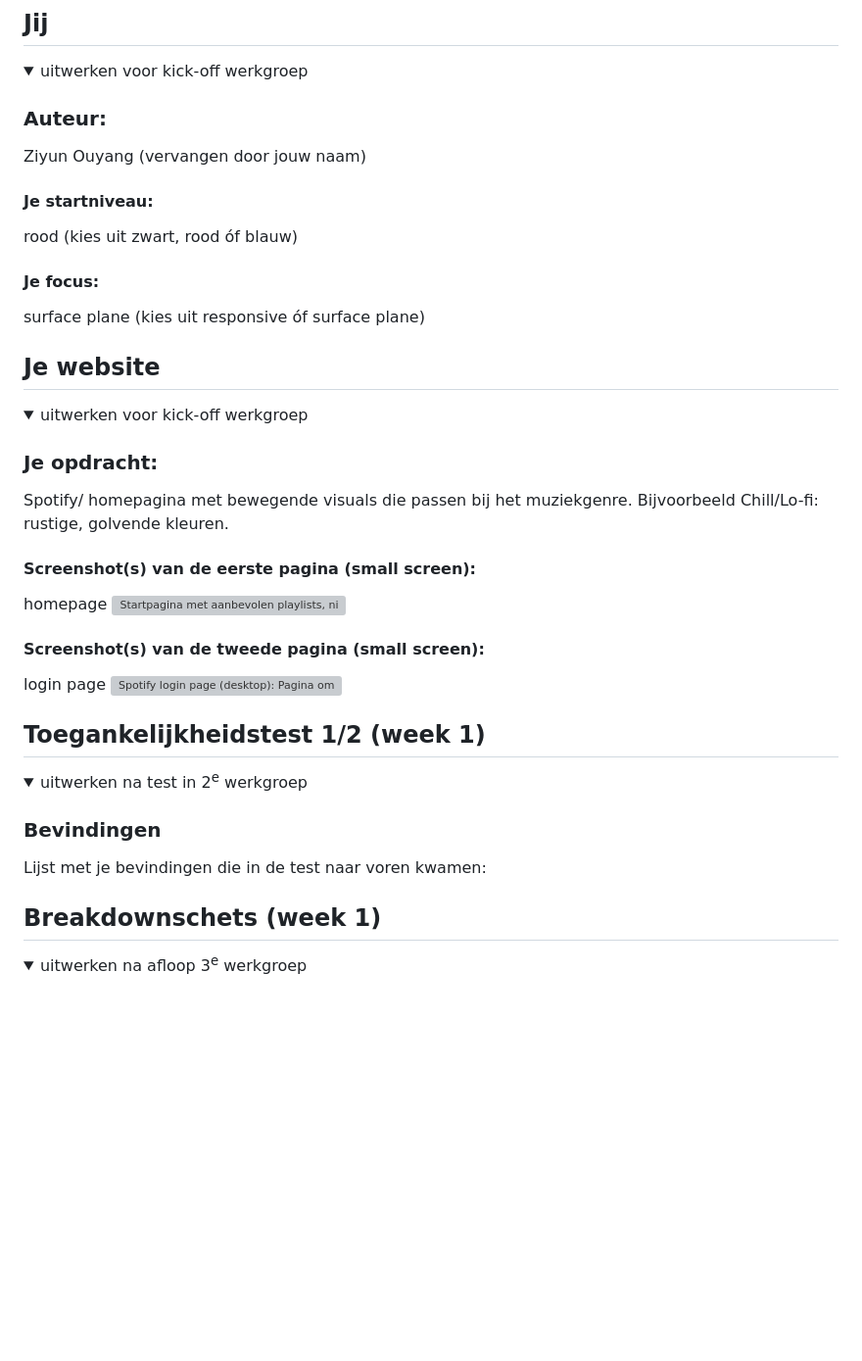
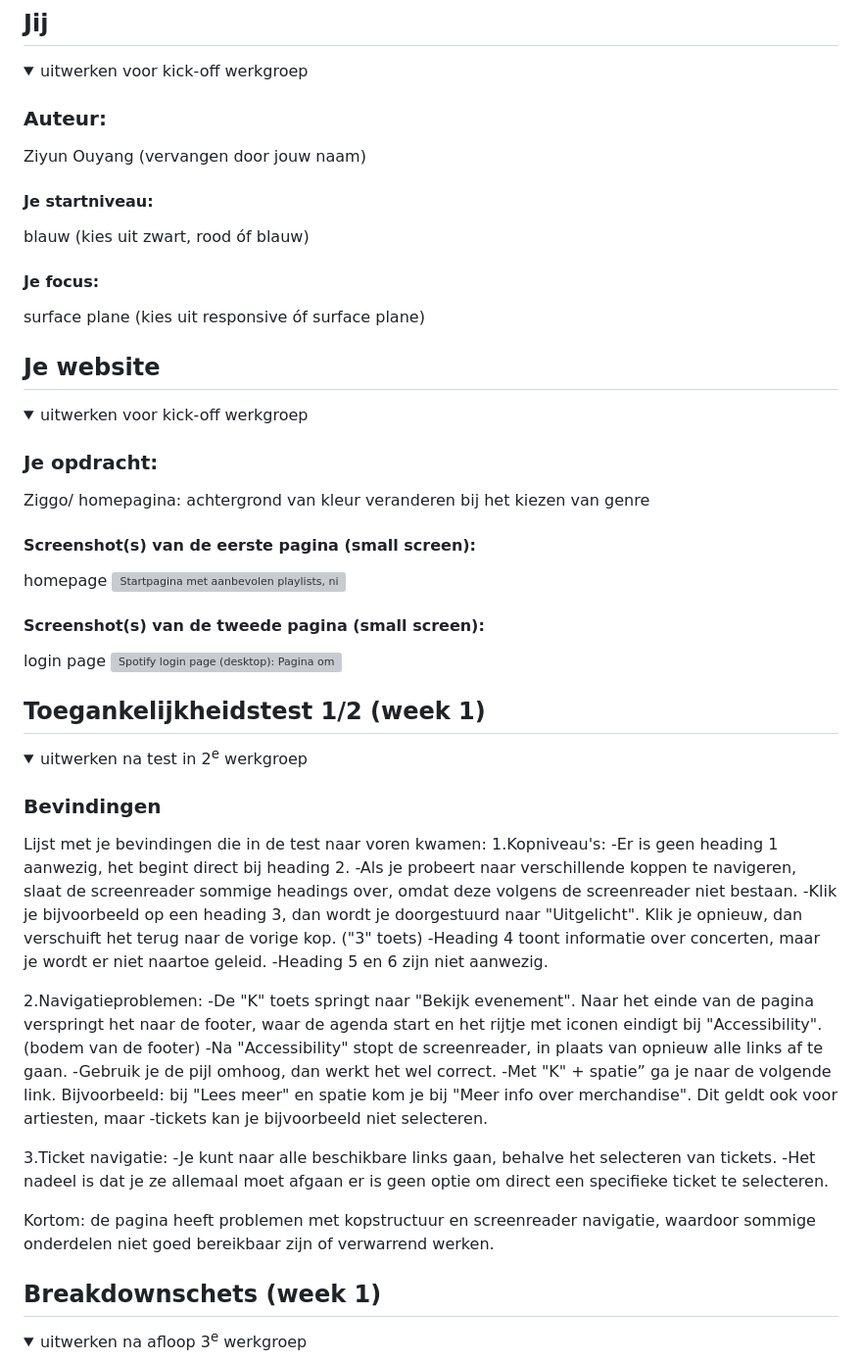
Before and after one commit to Ziyun05/FvD, a Markdown page: README.md, the part around one of its changes. Shown at 98% size. Rendered like a GitHub page; folded sections open; blank space fills up the shorter version; grey boxes are pictures that could not be loaded.

```diff
--- a/README.md
+++ b/README.md
@@ -19,7 +19,7 @@ Nb. Door *open* toe te voegen aan een *details* element kun je deze standaard op
   Ziyun Ouyang (vervangen door jouw naam)
 
   #### Je startniveau:
-  rood (kies uit zwart, rood óf blauw)
+  blauw (kies uit zwart, rood óf blauw)
 
   #### Je focus:
   surface plane (kies uit responsive óf surface plane)
@@ -36,7 +36,6 @@ Nb. Door *open* toe te voegen aan een *details* element kun je deze standaard op
   <summary>uitwerken voor kick-off werkgroep</summary>
 
   ### Je opdracht:
-  Spotify/ homepagina met bewegende visuals die passen bij het muziekgenre. Bijvoorbeeld Chill/Lo-fi: rustige, golvende kleuren.
-
+  Ziggo/ homepagina: achtergrond van kleur veranderen bij het kiezen van genre
   #### Screenshot(s) van de eerste pagina (small screen):
   homepage
@@ -57,7 +56,24 @@ Nb. Door *open* toe te voegen aan een *details* element kun je deze standaard op
 
   ### Bevindingen
   Lijst met je bevindingen die in de test naar voren kwamen:
+1.Kopniveau's:
+-Er is geen heading 1 aanwezig, het begint direct bij heading 2.
+-Als je probeert naar verschillende koppen te navigeren, slaat de screenreader sommige headings over, omdat deze volgens de screenreader niet bestaan.
+-Klik je bijvoorbeeld op een heading 3, dan wordt je doorgestuurd naar "Uitgelicht". Klik je opnieuw, dan verschuift het terug naar de vorige kop. ("3" toets)
+-Heading 4 toont informatie over concerten, maar je wordt er niet naartoe geleid.
+-Heading 5 en 6 zijn niet aanwezig.
 
+2.Navigatieproblemen:
+-De "K" toets springt naar "Bekijk evenement". Naar het einde van de pagina verspringt het naar de footer, waar de agenda start en het rijtje met iconen eindigt bij "Accessibility". (bodem van de footer)
+-Na "Accessibility" stopt de screenreader, in plaats van opnieuw alle links af te gaan.
+-Gebruik je de pijl omhoog, dan werkt het wel correct.
+-Met "K" + spatie” ga je naar de volgende link. Bijvoorbeeld: bij "Lees meer" en spatie kom je bij "Meer info over merchandise". Dit geldt ook voor artiesten, maar -tickets kan je bijvoorbeeld niet selecteren.
+
+3.Ticket navigatie:
+-Je kunt naar alle beschikbare links gaan, behalve het selecteren van tickets.
+-Het nadeel is dat je ze allemaal moet afgaan er is geen optie om direct een specifieke ticket te selecteren.
+
+Kortom: de pagina heeft problemen met kopstructuur en screenreader navigatie, waardoor sommige onderdelen niet goed bereikbaar zijn of verwarrend werken.
 </details>
 
 
```
Also changed, not shown: other parts of README.md (+2 -2 lines).
